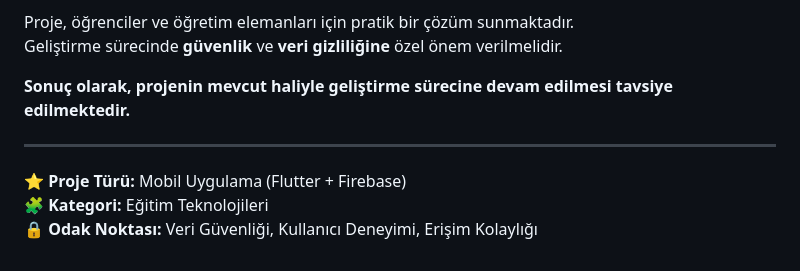
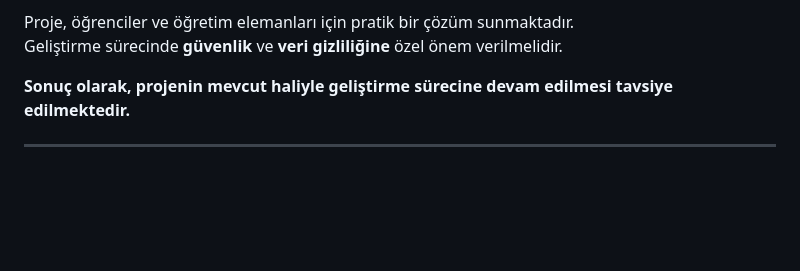
Before and after one commit to muhammedeminalan/Gumushane_OBS_Mobile, a Markdown page: README.md, the part around the change. Drawn GitHub-style; blank space fills up the shorter version.

Commit message:
Remove project type and category details from README
Removed project type, category, and focus details from README.

```diff
--- a/README.md
+++ b/README.md
@@ -105,7 +105,3 @@ Geliştirme sürecinde **güvenlik** ve **veri gizliliğine** özel önem verilm
 **Sonuç olarak, projenin mevcut haliyle geliştirme sürecine devam edilmesi tavsiye edilmektedir.**
 
 ---
-
-⭐ **Proje Türü:** Mobil Uygulama (Flutter + Firebase)
-🧩 **Kategori:** Eğitim Teknolojileri
-🔒 **Odak Noktası:** Veri Güvenliği, Kullanıcı Deneyimi, Erişim Kolaylığı
```
